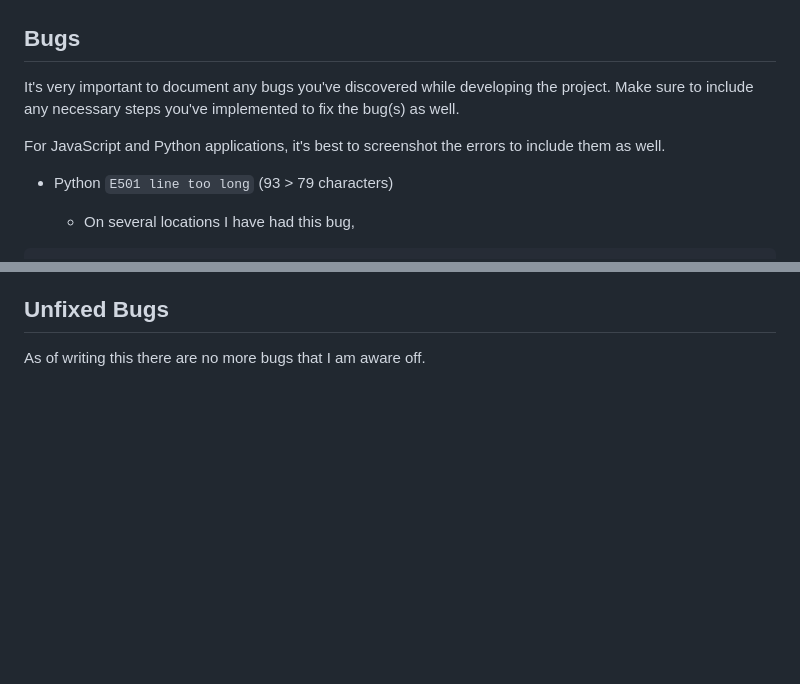
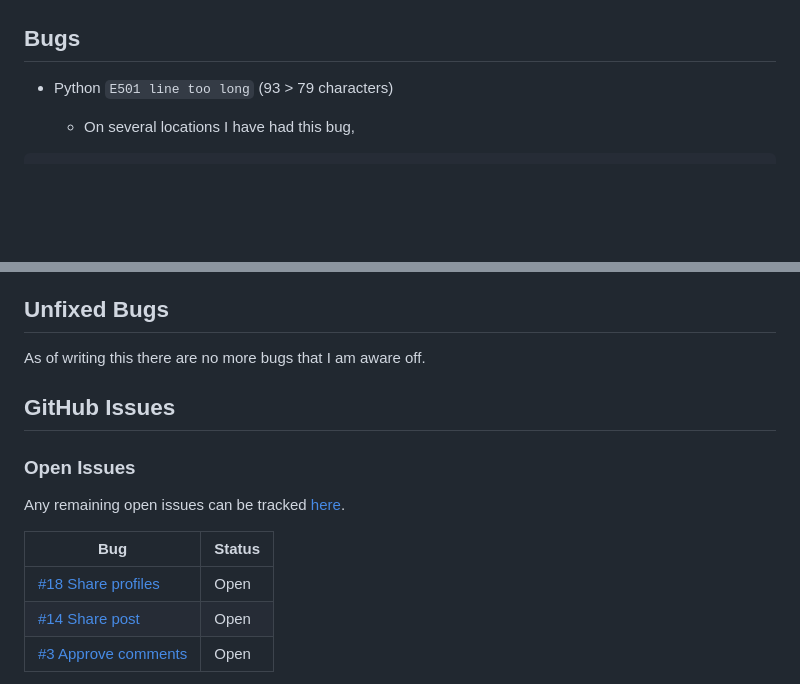
Before and after one commit to Jonathan97-web/MyPortfolio, a Markdown page: TESTING.md, 2 parts joined by grey strips. Rendered like a GitHub page; blank space fills up the shorter version.

Commit message:
Add open and closed issues to testing.md

```diff
--- a/TESTING.md
+++ b/TESTING.md
@@ -161,12 +161,6 @@ from the respective feature.
 
 ## Bugs
 
-
-It's very important to document any bugs you've discovered while developing the project.
-Make sure to include any necessary steps you've implemented to fix the bug(s) as well.
-
-For JavaScript and Python applications, it's best to screenshot the errors to include them as well.
-
 - Python `E501 line too long` (93 > 79 characters)
 
     - On several locations I have had this bug,
@@ -191,3 +185,17 @@ path(
 ## Unfixed Bugs
 
 As of writing this there are no more bugs that I am aware off.
+
+
+## GitHub Issues
+
+### **Open Issues**
+
+Any remaining open issues can be tracked [here](https://github.com/Jonathan97-web/MyPortfolio/issues).
+
+| Bug | Status |
+| --- | --- |
+| [#18 Share profiles](https://github.com/Jonathan97-web/MyPortfolio/issues/18) | Open |
+| [#14 Share post](https://github.com/Jonathan97-web/MyPortfolio/issues/14) | Open |
+| [#3 Approve comments](https://github.com/Jonathan97-web/MyPortfolio/issues/3) | Open |
+
```
Also changed, not shown: other parts of TESTING.md (+7 -0 lines).
